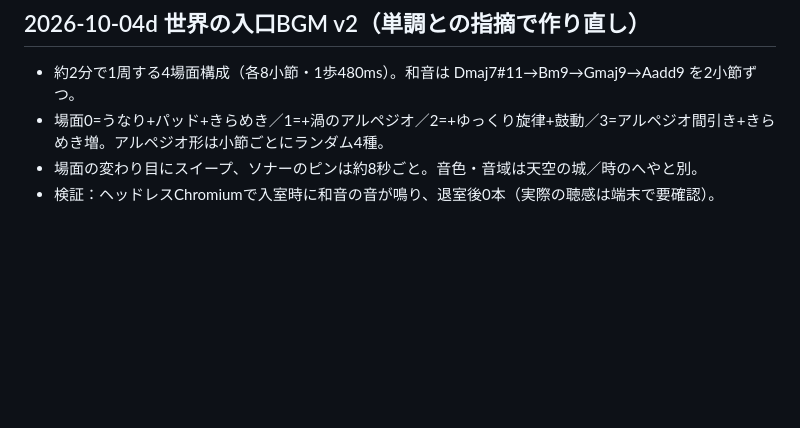
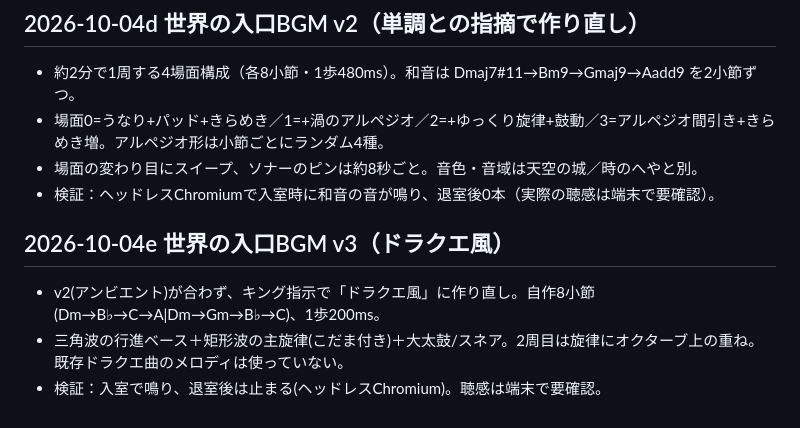
Before and after one commit to jungood12191976/cooklist, a Markdown page: PROJECT_STATE.md, the part around the change. GitHub-like rendering; blank space fills up the shorter version.

Commit message:
世界の入口BGMをドラクエ風(行進ベース+主旋律+太鼓)に変更 (2026-10-04e)
Co-Authored-By: Claude Sonnet 5.5 <noreply@anthropic.com>
Claude-Session: https://claude.ai/code/session_014X1iLT1CFt5gcArHL1W4U1

```diff
--- a/PROJECT_STATE.md
+++ b/PROJECT_STATE.md
@@ -241,3 +241,8 @@ corsproxyは廃止。stooqは除外。
 - 場面0=うなり+パッド+きらめき／1=+渦のアルペジオ／2=+ゆっくり旋律+鼓動／3=アルペジオ間引き+きらめき増。アルペジオ形は小節ごとにランダム4種。
 - 場面の変わり目にスイープ、ソナーのピンは約8秒ごと。音色・音域は天空の城／時のへやと別。
 - 検証：ヘッドレスChromiumで入室時に和音の音が鳴り、退室後0本（実際の聴感は端末で要確認）。
+
+## 2026-10-04e 世界の入口BGM v3（ドラクエ風）
+- v2(アンビエント)が合わず、キング指示で「ドラクエ風」に作り直し。自作8小節(Dm→B♭→C→A|Dm→Gm→B♭→C)、1歩200ms。
+- 三角波の行進ベース＋矩形波の主旋律(こだま付き)＋大太鼓/スネア。2周目は旋律にオクターブ上の重ね。既存ドラクエ曲のメロディは使っていない。
+- 検証：入室で鳴り、退室後は止まる(ヘッドレスChromium)。聴感は端末で要確認。
```
